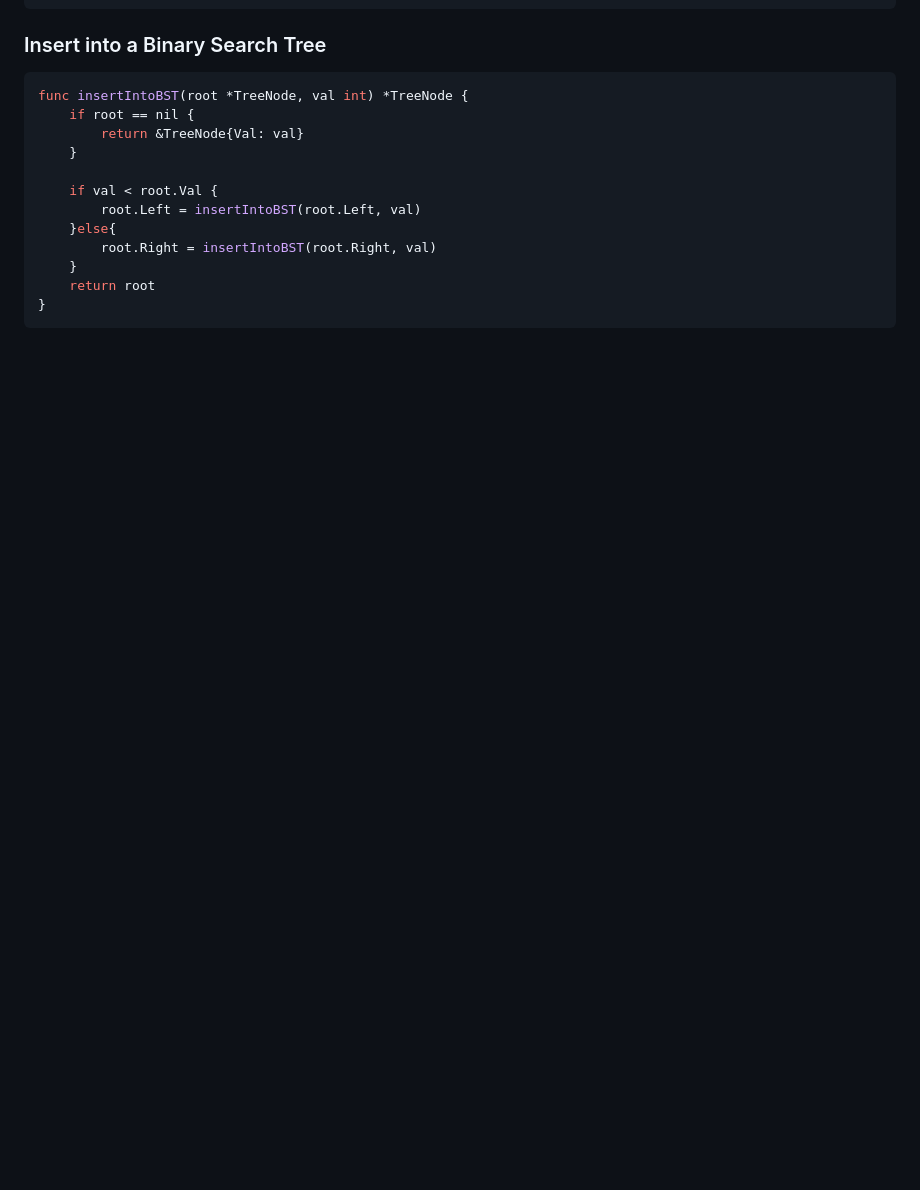
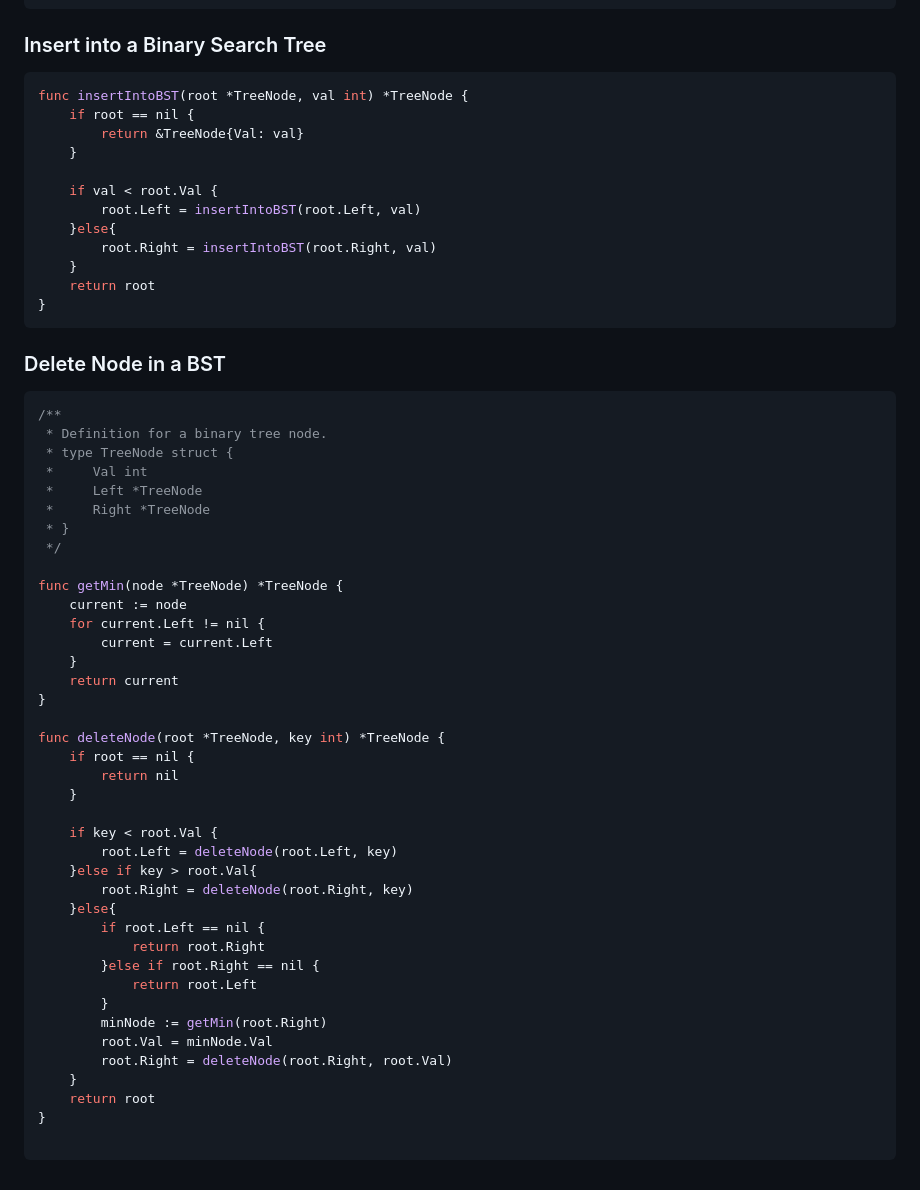
Before and after one commit to elchappo/go-snippets, a Markdown page: README.md, the part around the change. GitHub-like rendering; blank space fills up the shorter version.

Commit message:
Add deleteNode function for BST in README
Added a section on deleting a node in a binary search tree with implementation in Go.

````diff
--- a/README.md
+++ b/README.md
@@ -699,3 +699,45 @@ func insertIntoBST(root *TreeNode, val int) *TreeNode {
     return root
 }
 ```
+### Delete Node in a BST
+```Go
+/**
+ * Definition for a binary tree node.
+ * type TreeNode struct {
+ *     Val int
+ *     Left *TreeNode
+ *     Right *TreeNode
+ * }
+ */
+
+func getMin(node *TreeNode) *TreeNode {
+    current := node
+    for current.Left != nil {
+        current = current.Left
+    }
+    return current
+}
+
+func deleteNode(root *TreeNode, key int) *TreeNode {
+    if root == nil {
+        return nil
+    }
+
+    if key < root.Val {
+        root.Left = deleteNode(root.Left, key)
+    }else if key > root.Val{
+        root.Right = deleteNode(root.Right, key)
+    }else{
+        if root.Left == nil {
+            return root.Right
+        }else if root.Right == nil {
+            return root.Left
+        }
+        minNode := getMin(root.Right)
+        root.Val = minNode.Val
+        root.Right = deleteNode(root.Right, root.Val)
+    }
+    return root
+}
+
+```
````
